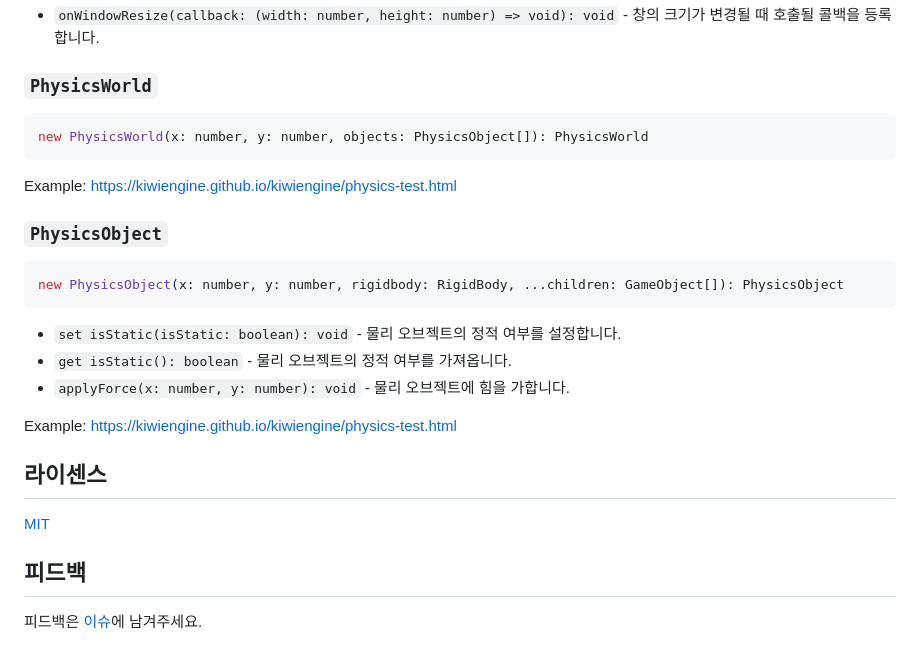
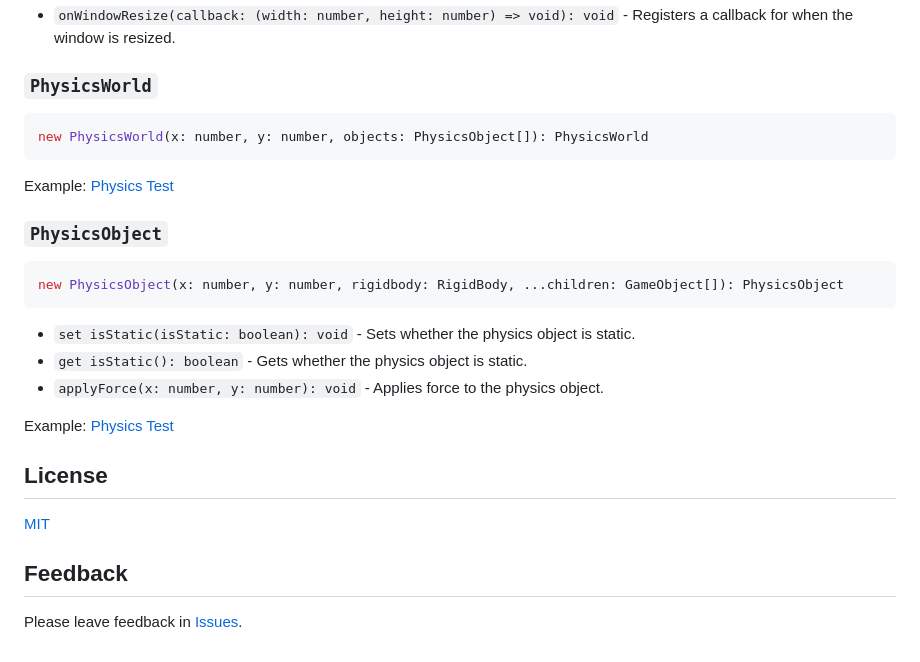
Before and after one commit to kiwiengine/kiwi, a Markdown page: README.md, the part around one of its changes. Rendered like a GitHub page.

````diff
--- a/README.md
+++ b/README.md
@@ -212,5 +217,5 @@ InputManager.onKeyDown((key: string) => {
 - `onWindowResize(callback: (width: number, height: number) => void): void` -
-  창의 크기가 변경될 때 호출될 콜백을 등록합니다.
+  Registers a callback for when the window is resized.
 
 ### `PhysicsWorld`
 
@@ -218,7 +223,8 @@ InputManager.onKeyDown((key: string) => {
 new PhysicsWorld(x: number, y: number, objects: PhysicsObject[]): PhysicsWorld
 ```
 
-Example: https://kiwiengine.github.io/kiwiengine/physics-test.html
+Example:
+[Physics Test](https://kiwiengine.github.io/kiwiengine/physics-test.html)
 
 ### `PhysicsObject`
 
@@ -226,17 +232,20 @@ Example: https://kiwiengine.github.io/kiwiengine/physics-test.html
 new PhysicsObject(x: number, y: number, rigidbody: RigidBody, ...children: GameObject[]): PhysicsObject
 ```
 
-- `set isStatic(isStatic: boolean): void` - 물리 오브젝트의 정적 여부를
-  설정합니다.
-- `get isStatic(): boolean` - 물리 오브젝트의 정적 여부를 가져옵니다.
-- `applyForce(x: number, y: number): void` - 물리 오브젝트에 힘을 가합니다.
+- `set isStatic(isStatic: boolean): void` - Sets whether the physics object is
+  static.
+- `get isStatic(): boolean` - Gets whether the physics object is static.
+- `applyForce(x: number, y: number): void` - Applies force to the physics
+  object.
 
-Example: https://kiwiengine.github.io/kiwiengine/physics-test.html
+Example:
+[Physics Test](https://kiwiengine.github.io/kiwiengine/physics-test.html)
 
-## 라이센스
+## License
 
 [MIT](LICENSE)
 
-## 피드백
+## Feedback
 
-피드백은 [이슈](https://github.com/kiwiengine/kiwiengine/issues)에 남겨주세요.
+Please leave feedback in
+[Issues](https://github.com/kiwiengine/kiwiengine/issues).
````
Also changed, not shown: other parts of README.md (+96 -91 lines), README.ko.md (added, +242 -0 lines).
